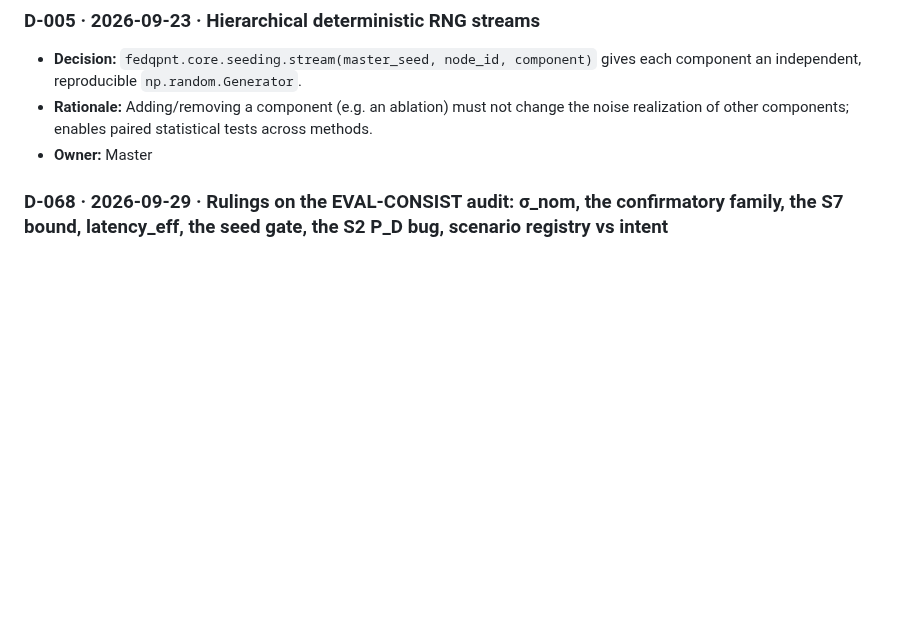
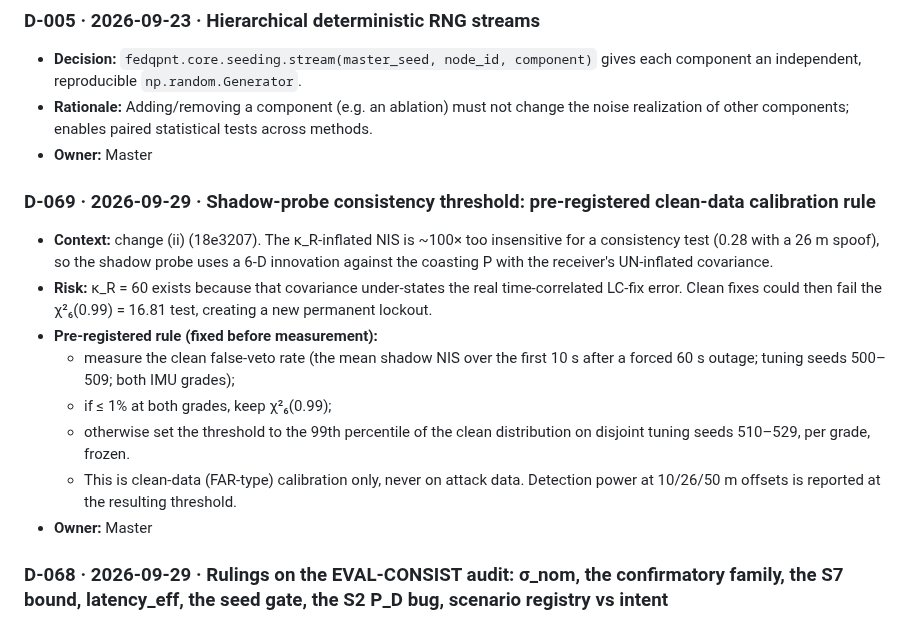
Before and after one commit to Praty0512/fedqpnt, a Markdown page: DECISION_LOG.md, the part around the change. GitHub-like rendering; blank space fills up the shorter version.

Commit message:
D-069: shadow-probe threshold calibration rule (EXECUTION_LOG #130)
Co-Authored-By: Claude Opus 5.5 <noreply@anthropic.com>

```diff
--- a/DECISION_LOG.md
+++ b/DECISION_LOG.md
@@ -31,6 +31,16 @@ Format: ID · date · decision · rationale · alternatives considered · owner.
 ### D-005 · 2026-09-23 · Hierarchical deterministic RNG streams
 - **Decision:** `fedqpnt.core.seeding.stream(master_seed, node_id, component)` gives each component an independent, reproducible `np.random.Generator`.
 - **Rationale:** Adding/removing a component (e.g. an ablation) must not change the noise realization of other components; enables paired statistical tests across methods.
+- **Owner:** Master
+
+### D-069 · 2026-09-29 · Shadow-probe consistency threshold: pre-registered clean-data calibration rule
+- **Context:** change (ii) (18e3207). The κ_R-inflated NIS is ~100× too insensitive for a consistency test (0.28 with a 26 m spoof), so the shadow probe uses a 6-D innovation against the coasting P with the receiver's UN-inflated covariance.
+- **Risk:** κ_R = 60 exists because that covariance under-states the real time-correlated LC-fix error. Clean fixes could then fail the χ²₆(0.99) = 16.81 test, creating a new permanent lockout.
+- **Pre-registered rule (fixed before measurement):**
+  - measure the clean false-veto rate (the mean shadow NIS over the first 10 s after a forced 60 s outage; tuning seeds 500–509; both IMU grades);
+  - if ≤ 1% at both grades, keep χ²₆(0.99);
+  - otherwise set the threshold to the 99th percentile of the clean distribution on disjoint tuning seeds 510–529, per grade, frozen.
+  - This is clean-data (FAR-type) calibration only, never on attack data. Detection power at 10/26/50 m offsets is reported at the resulting threshold.
 - **Owner:** Master
 
 ### D-068 · 2026-09-29 · Rulings on the EVAL-CONSIST audit: σ_nom, the confirmatory family, the S7 bound, latency_eff, the seed gate, the S2 P_D bug, scenario registry vs intent
```
Also changed, not shown: EXECUTION_LOG.md (+1 -0 lines).
